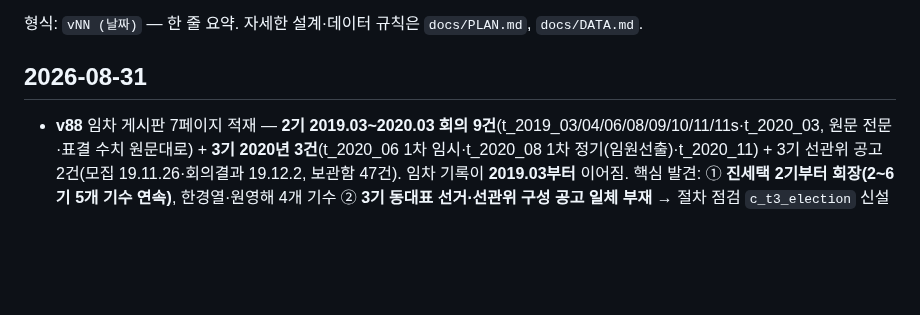
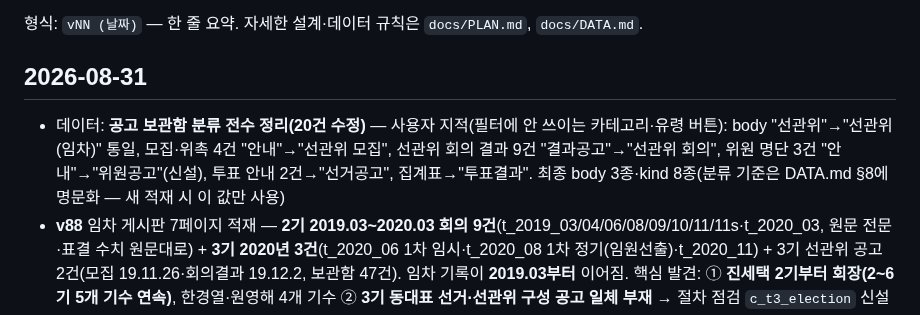
Before and after one commit to SandleAPT/minutes, a Markdown page: CHANGELOG.md, the part around the change. Drawn GitHub-style; blank space fills up the shorter version.

```diff
--- a/CHANGELOG.md
+++ b/CHANGELOG.md
@@ -3,6 +3,7 @@
 형식: `vNN (날짜)` — 한 줄 요약. 자세한 설계·데이터 규칙은 `docs/PLAN.md`, `docs/DATA.md`.
 
 ## 2026-08-31
+- 데이터: **공고 보관함 분류 전수 정리(20건 수정)** — 사용자 지적(필터에 안 쓰이는 카테고리·유령 버튼): body "선관위"→"선관위(임차)" 통일, 모집·위촉 4건 "안내"→"선관위 모집", 선관위 회의 결과 9건 "결과공고"→"선관위 회의", 위원 명단 3건 "안내"→"위원공고"(신설), 투표 안내 2건→"선거공고", 집계표→"투표결과". 최종 body 3종·kind 8종(분류 기준은 DATA.md §8에 명문화 — 새 적재 시 이 값만 사용)
 - **v88** 임차 게시판 7페이지 적재 — **2기 2019.03~2020.03 회의 9건**(t_2019_03/04/06/08/09/10/11/11s·t_2020_03, 원문 전문·표결 수치 원문대로) + **3기 2020년 3건**(t_2020_06 1차 임시·t_2020_08 1차 정기(임원선출)·t_2020_11) + 3기 선관위 공고 2건(모집 19.11.26·회의결과 19.12.2, 보관함 47건). 임차 기록이 **2019.03부터** 이어짐. 핵심 발견: ① **진세택 2기부터 회장(2~6기 5개 기수 연속)**, 한경열·원영해 4개 기수 ② **3기 동대표 선거·선관위 구성 공고 일체 부재** → 절차 점검 `c_t3_election` 신설(공고 부재 확인) ③ 3기 모집 공고~접수 간격 3일(당시 규약 미보유 단서) ④ **2019년 임차 654세대**(화재보험 공고 — 500세대 단서 판단 자료). TENANT_TERMS 2기 추가·3기 주석 보강, roster_history t2 신설(6명)·t3 선출 3건, 스레드 ❷ (2→6기)로 확장. 스크립트 `scripts/import/import_2019_2020_t2t3.js`
 - **v87** 절차 점검 스레드 묶음 — 사용자 피드백("뭐가 이어지는 문제인지 모르겠다") 반영: 13건을 문제 사슬 3개(❶ 6기 선관위 구성과 파생 ❷ 4→5→6기 반복 패턴 ❸ 운영경비·관리책임)로 묶고, 각 묶음 위에 원인→파생 흐름 한 줄 표시. 묶음 안 카드 순서=이야기 순서, 미분류는 '그 밖의 점검'. 스레드 정의는 notices.js `CHECK_THREADS`(항목 추가 시 ids에 넣기)
 - **v86** 절차 점검 연관 링크 — 점검 카드끼리 `related`의 `type:"check"` 칩(🔗)으로 상호 연결(누르면 대상 카드로 이동·펼침). 6기 선관위 사슬(구성 절차↔후보 등록↔구성원 수↔선거 일정↔LH 조사)과 기수 공통 항목(7일 요건·5기 임기·3기수 연속 재임)을 잇고, investigations.json v3에도 동일 링크 추가. 클라우드 링크는 `scripts/import/checks_links_2026-08-31.js`(LINKS_JOB)
```
Also changed, not shown: docs/DATA.md (+1 -0 lines).
